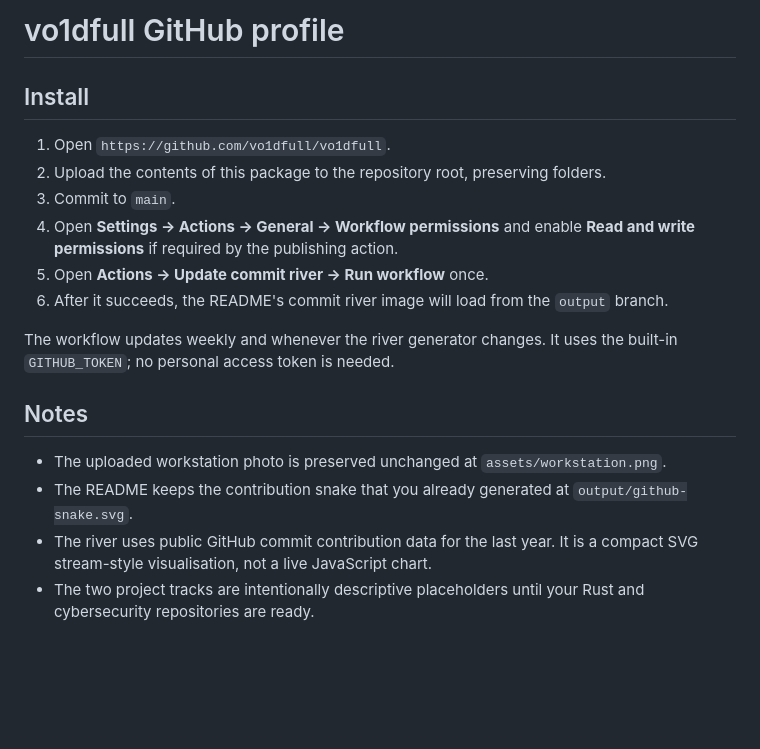
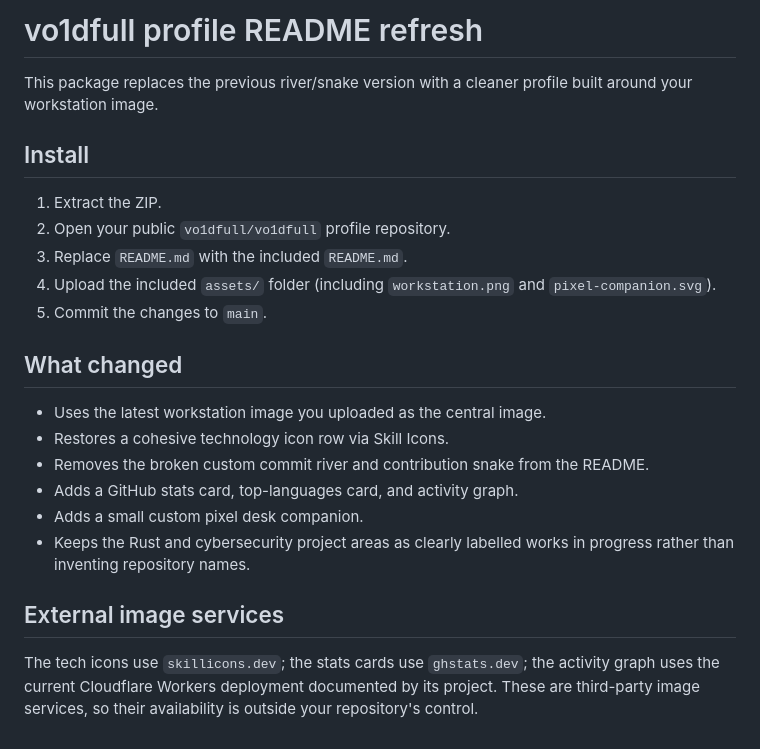
Before and after one commit to vo1dfull/vo1dfull, a Markdown page: INSTALL.md, the part around the change. Drawn GitHub-style; blank space fills up the shorter version.

```diff
--- a/INSTALL.md
+++ b/INSTALL.md
@@ -1,19 +1,24 @@
-# vo1dfull GitHub profile
+# vo1dfull profile README refresh
+
+This package replaces the previous river/snake version with a cleaner profile built around your workstation image.
 
 ## Install
 
-1. Open `https://github.com/vo1dfull/vo1dfull`.
-2. Upload the contents of this package to the repository root, preserving folders.
-3. Commit to `main`.
-4. Open **Settings → Actions → General → Workflow permissions** and enable **Read and write permissions** if required by the publishing action.
-5. Open **Actions → Update commit river → Run workflow** once.
-6. After it succeeds, the README's commit river image will load from the `output` branch.
+1. Extract the ZIP.
+2. Open your public `vo1dfull/vo1dfull` profile repository.
+3. Replace `README.md` with the included `README.md`.
+4. Upload the included `assets/` folder (including `workstation.png` and `pixel-companion.svg`).
+5. Commit the changes to `main`.
 
-The workflow updates weekly and whenever the river generator changes. It uses the built-in `GITHUB_TOKEN`; no personal access token is needed.
+## What changed
 
-## Notes
+- Uses the latest workstation image you uploaded as the central image.
+- Restores a cohesive technology icon row via Skill Icons.
+- Removes the broken custom commit river and contribution snake from the README.
+- Adds a GitHub stats card, top-languages card, and activity graph.
+- Adds a small custom pixel desk companion.
+- Keeps the Rust and cybersecurity project areas as clearly labelled works in progress rather than inventing repository names.
 
-- The uploaded workstation photo is preserved unchanged at `assets/workstation.png`.
-- The README keeps the contribution snake that you already generated at `output/github-snake.svg`.
-- The river uses public GitHub commit contribution data for the last year. It is a compact SVG stream-style visualisation, not a live JavaScript chart.
-- The two project tracks are intentionally descriptive placeholders until your Rust and cybersecurity repositories are ready.
+## External image services
+
+The tech icons use `skillicons.dev`; the stats cards use `ghstats.dev`; the activity graph uses the current Cloudflare Workers deployment documented by its project. These are third-party image services, so their availability is outside your repository's control.
```
Also changed, not shown: README.md (+61 -27 lines), assets/workstation.png, 1 other file.
